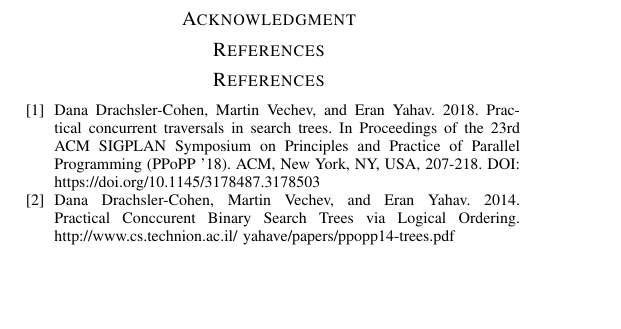
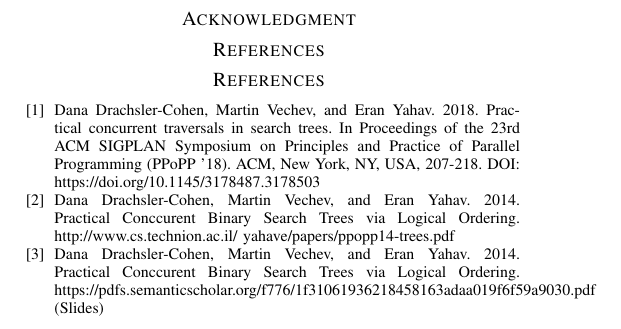
Before and after one commit to ttown386/PaVT-BST, a LaTeX paper (doc/Concurrent Tree Traversals.tex): part of page 4 of 4, cut so that both start at the same text, the shorter picture padded with empty space. Compiled offline with pdfLaTeX; a missing font is replaced by an installed copy or a similar font; a LaTeX package or settings file that is missing is left out.

Commit message:
Added oine more reference to slides
Ye

```diff
--- a/doc/Concurrent Tree Traversals.tex
+++ b/doc/Concurrent Tree Traversals.tex
@@ -152,6 +152,7 @@ We try to keep consistency with the original implementation with our experiments
 \begin{thebibliography}{00}
 \bibitem{b1} Dana Drachsler-Cohen, Martin Vechev, and Eran Yahav. 2018. Practical concurrent traversals in search trees. In Proceedings of the 23rd ACM SIGPLAN Symposium on Principles and Practice of Parallel Programming (PPoPP '18). ACM, New York, NY, USA, 207-218. DOI: https://doi.org/10.1145/3178487.3178503
 \bibitem{b2} Dana Drachsler-Cohen, Martin Vechev, and Eran Yahav. 2014. Practical Conccurent Binary Search Trees via Logical Ordering. http://www.cs.technion.ac.il/~yahave/papers/ppopp14-trees.pdf
+\bibitem{b3} Dana Drachsler-Cohen, Martin Vechev, and Eran Yahav. 2014. Practical Conccurent Binary Search Trees via Logical Ordering. https://pdfs.semanticscholar.org/f776/1f31061936218458163adaa019f6f59a9030.pdf (Slides)
 
 \end{thebibliography}
 
```
